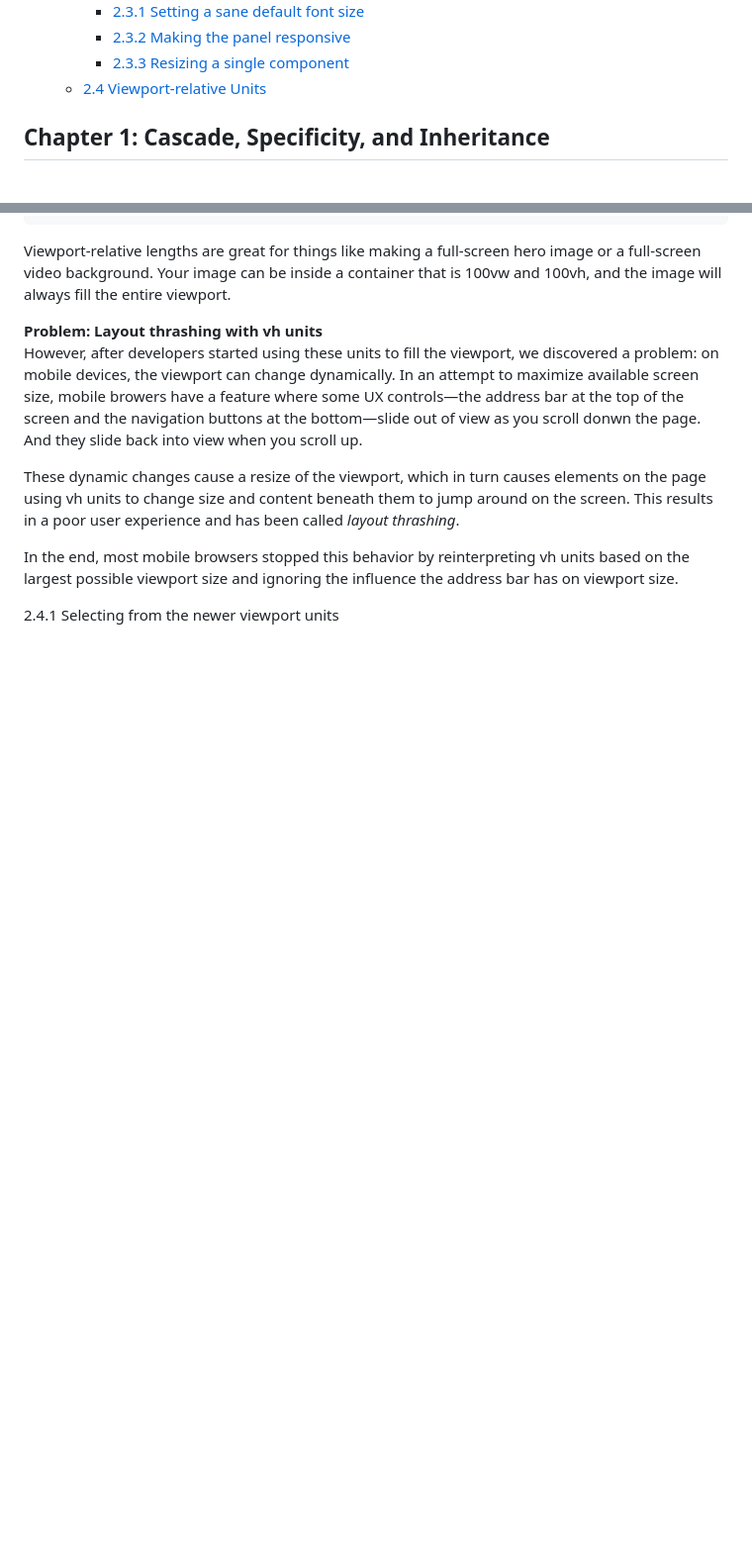
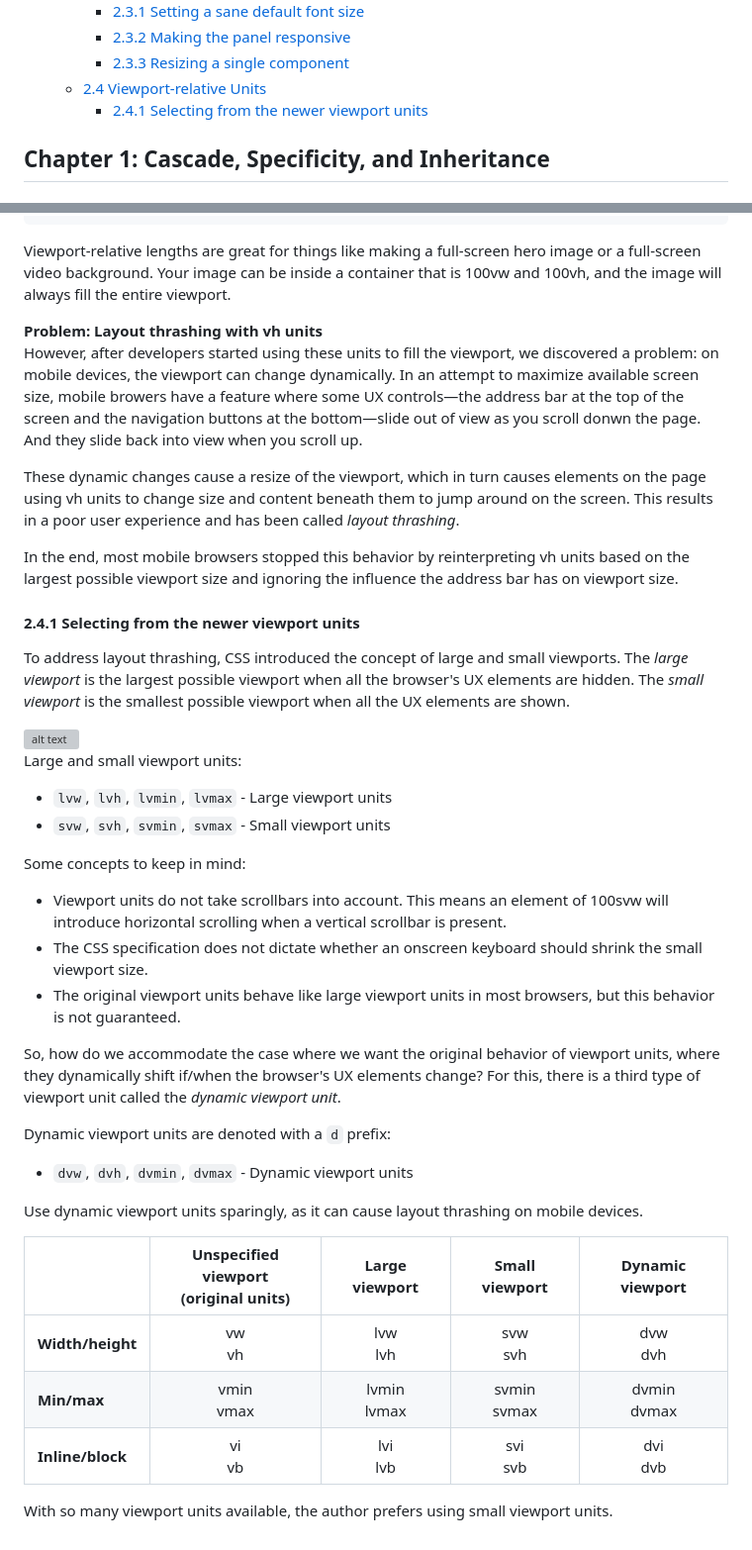
Before and after one commit to Greg-T8/LearningCSS, a Markdown page: Books/css_in_depth/notes.md, 2 parts joined by grey strips. Shown at 99% size. Drawn GitHub-style; blank space fills up the shorter version; grey boxes are pictures that could not be loaded.

Commit message:
Ch02: Notes - add section on selecting from newer viewport units in notes.md; include details on large, small, and dynamic viewport units

```diff
--- a/Books/css_in_depth/notes.md
+++ b/Books/css_in_depth/notes.md
@@ -32,6 +32,7 @@
     - [2.3.2 Making the panel responsive](#232-making-the-panel-responsive)
     - [2.3.3 Resizing a single component](#233-resizing-a-single-component)
   - [2.4 Viewport-relative Units](#24-viewport-relative-units)
+    - [2.4.1 Selecting from the newer viewport units](#241-selecting-from-the-newer-viewport-units)
 
 ## Chapter 1: Cascade, Specificity, and Inheritance
 
@@ -515,4 +516,33 @@ These dynamic changes cause a resize of the viewport, which in turn causes eleme
 
 In the end, most mobile browsers stopped this behavior by reinterpreting vh units based on the largest possible viewport size and ignoring the influence the address bar has on viewport size.
 
-2.4.1 Selecting from the newer viewport units
+#### 2.4.1 Selecting from the newer viewport units
+
+To address layout thrashing, CSS introduced the concept of large and small viewports. The *large viewport* is the largest possible viewport  when all the browser's UX elements are hidden. The *small viewport* is the smallest possible viewport when all the UX elements are shown.
+
+<img src="images/1751531585091.png" alt="alt text" width="450"/>
+
+Large and small viewport units:
+- `lvw`, `lvh`, `lvmin`, `lvmax` - Large viewport units
+- `svw`, `svh`, `svmin`, `svmax` - Small viewport units
+
+Some concepts to keep in mind:
+- Viewport units do not take scrollbars into account. This means an element of 100svw will introduce horizontal scrolling when a vertical scrollbar is present.
+- The CSS specification does not dictate whether an onscreen keyboard should shrink the small viewport size.
+- The original viewport units behave like large viewport units in most browsers, but this behavior is not guaranteed.
+
+So, how do we accommodate the case where we want the original behavior of viewport units, where they dynamically shift if/when the browser's UX elements change? For this, there is a third type of viewport unit called the *dynamic viewport unit*.
+
+Dynamic viewport units are denoted with a `d` prefix:
+- `dvw`, `dvh`, `dvmin`, `dvmax` - Dynamic viewport units
+
+Use dynamic viewport units sparingly, as it can cause layout thrashing on mobile devices.
+
+
+|                        | Unspecified viewport<br>(original units) | Large viewport | Small viewport | Dynamic viewport |
+|------------------------|:----------------------------------------:|:--------------:|:--------------:|:----------------:|
+| **Width/height**       | vw<br>vh                                 | lvw<br>lvh     | svw<br>svh     | dvw<br>dvh       |
+| **Min/max**            | vmin<br>vmax                             | lvmin<br>lvmax | svmin<br>svmax | dvmin<br>dvmax   |
+| **Inline/block**       | vi<br>vb                                 | lvi<br>lvb     | svi<br>svb     | dvi<br>dvb       |
+
+With so many viewport units available, the author prefers using small viewport units.
```
